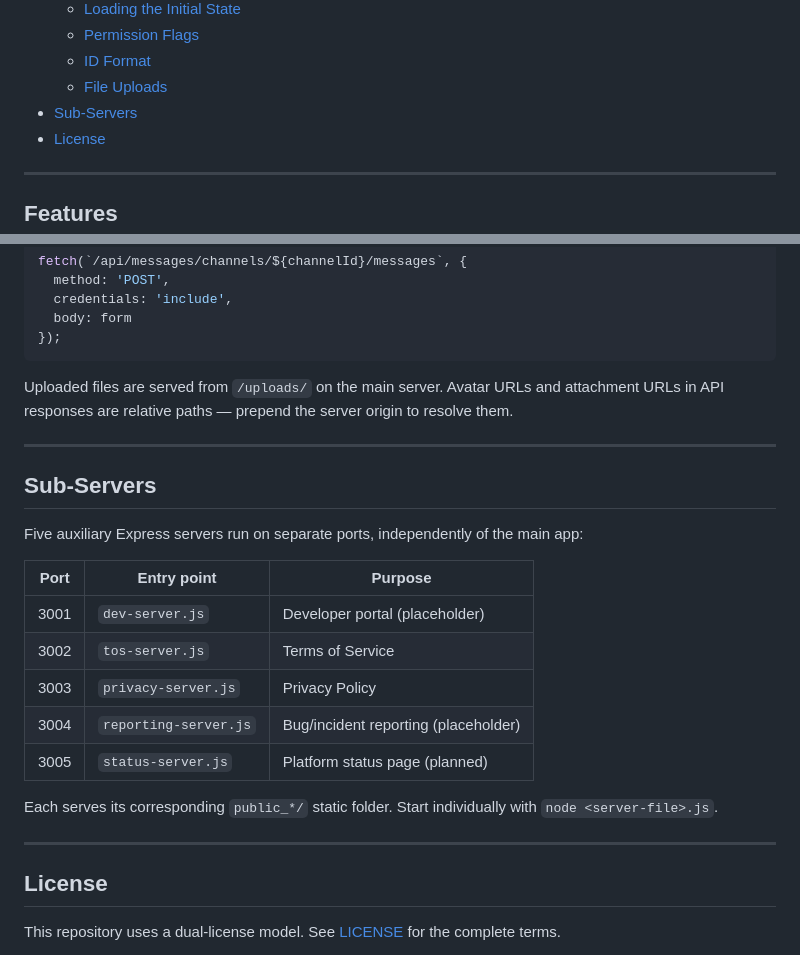
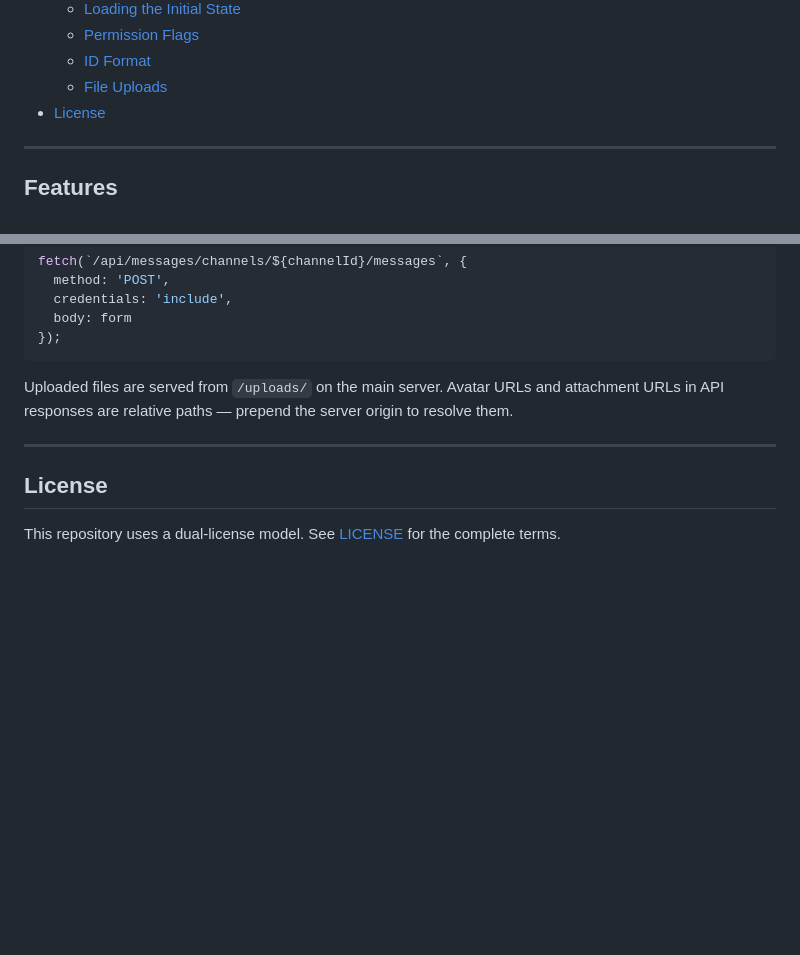
Before and after one commit to cerberusgamelabs/NexusGuild, a Markdown page: README.md, 2 parts joined by grey strips. Rendered like a GitHub page; blank space fills up the shorter version.

```diff
--- a/README.md
+++ b/README.md
@@ -35,7 +35,6 @@ A full-featured real-time chat platform built with Node.js, Express, Socket.io,
   - [Permission Flags](#permission-flags)
   - [ID Format](#id-format)
   - [File Uploads](#file-uploads)
-- [Sub-Servers](#sub-servers)
 - [License](#license)
 
 ---
@@ -593,22 +592,6 @@ Uploaded files are served from `/uploads/` on the main server. Avatar URLs and a
 
 ---
 
-## Sub-Servers
-
-Five auxiliary Express servers run on separate ports, independently of the main app:
-
-| Port | Entry point | Purpose |
-|---|---|---|
-| 3001 | `dev-server.js` | Developer portal (placeholder) |
-| 3002 | `tos-server.js` | Terms of Service |
-| 3003 | `privacy-server.js` | Privacy Policy |
-| 3004 | `reporting-server.js` | Bug/incident reporting (placeholder) |
-| 3005 | `status-server.js` | Platform status page (planned) |
-
-Each serves its corresponding `public_*/` static folder. Start individually with `node <server-file>.js`.
-
----
-
 ## License
 
 This repository uses a dual-license model. See [LICENSE](./LICENSE) for the complete terms.
```
